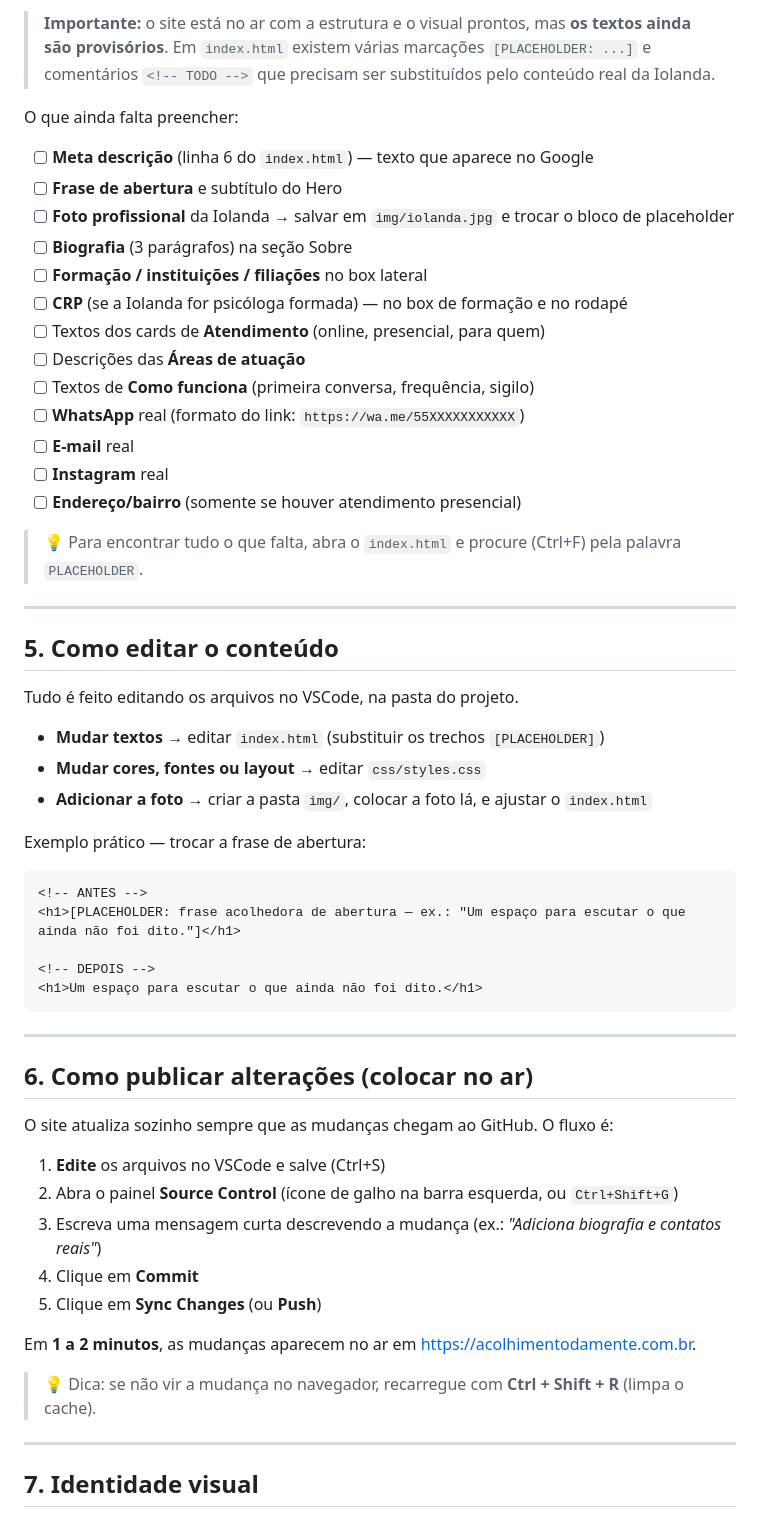
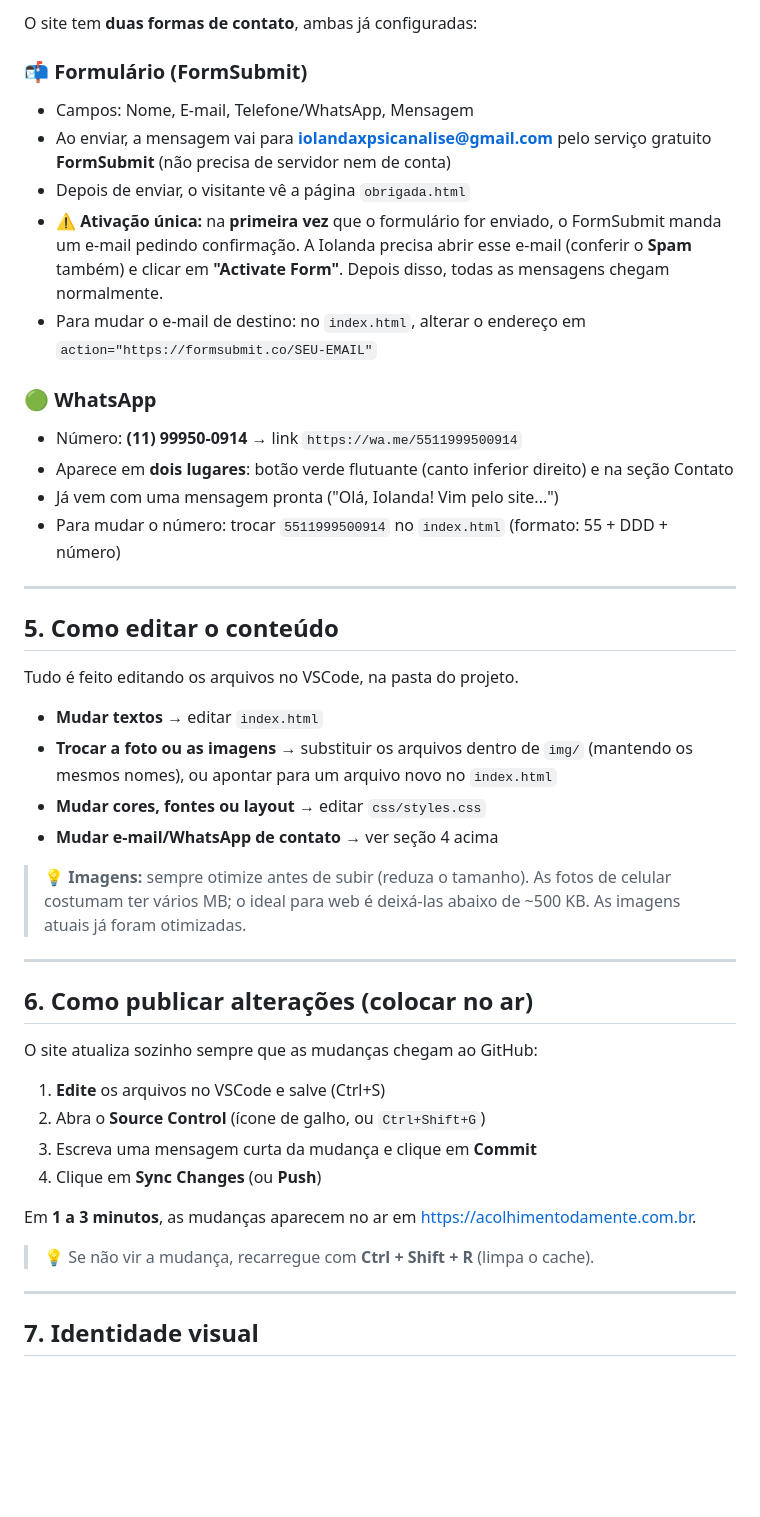
Before and after one commit to GrupoFernandes/Site-Psicanalise, a Markdown page: DOCUMENTACAO.md, the part around one of its changes. Rendered like a GitHub page; blank space fills up the shorter version.

````diff
--- a/DOCUMENTACAO.md
+++ b/DOCUMENTACAO.md
@@ -61,23 +69,18 @@ O menu do topo (cabeçalho fixo) leva direto a cada seção. No celular, ele vir
 
-> **Importante:** o site está no ar com a estrutura e o visual prontos, mas **os textos ainda são provisórios**. Em `index.html` existem várias marcações `[PLACEHOLDER: ...]` e comentários `<!-- TODO -->` que precisam ser substituídos pelo conteúdo real da Iolanda.
+O site tem **duas formas de contato**, ambas já configuradas:
 
-O que ainda falta preencher:
+### 📬 Formulário (FormSubmit)
+- Campos: Nome, E-mail, Telefone/WhatsApp, Mensagem
+- Ao enviar, a mensagem vai para **iolandaxpsicanalise@gmail.com** pelo serviço gratuito **FormSubmit** (não precisa de servidor nem de conta)
+- Depois de enviar, o visitante vê a página `obrigada.html`
+- ⚠️ **Ativação única:** na **primeira vez** que o formulário for enviado, o FormSubmit manda um e-mail pedindo confirmação. A Iolanda precisa abrir esse e-mail (conferir o **Spam** também) e clicar em **"Activate Form"**. Depois disso, todas as mensagens chegam normalmente.
+- Para mudar o e-mail de destino: no `index.html`, alterar o endereço em `action="https://formsubmit.co/SEU-EMAIL"`
 
-- [ ] **Meta descrição** (linha 6 do `index.html`) — texto que aparece no Google
-- [ ] **Frase de abertura** e subtítulo do Hero
-- [ ] **Foto profissional** da Iolanda → salvar em `img/iolanda.jpg` e trocar o bloco de placeholder
-- [ ] **Biografia** (3 parágrafos) na seção Sobre
-- [ ] **Formação / instituições / filiações** no box lateral
-- [ ] **CRP** (se a Iolanda for psicóloga formada) — no box de formação e no rodapé
-- [ ] Textos dos cards de **Atendimento** (online, presencial, para quem)
-- [ ] Descrições das **Áreas de atuação**
-- [ ] Textos de **Como funciona** (primeira conversa, frequência, sigilo)
-- [ ] **WhatsApp** real (formato do link: `https://wa.me/55XXXXXXXXXXX`)
-- [ ] **E-mail** real
-- [ ] **Instagram** real
-- [ ] **Endereço/bairro** (somente se houver atendimento presencial)
-
-> 💡 Para encontrar tudo o que falta, abra o `index.html` e procure (Ctrl+F) pela palavra `PLACEHOLDER`.
+### 🟢 WhatsApp
+- Número: **(11) 99950-0914** → link `https://wa.me/5511999500914`
+- Aparece em **dois lugares**: botão verde flutuante (canto inferior direito) e na seção Contato
+- Já vem com uma mensagem pronta ("Olá, Iolanda! Vim pelo site...")
+- Para mudar o número: trocar `5511999500914` no `index.html` (formato: 55 + DDD + número)
 
 ---
 
@@ -85,34 +88,27 @@ O que ainda falta preencher:
 
 Tudo é feito editando os arquivos no VSCode, na pasta do projeto.
 
-- **Mudar textos** → editar `index.html` (substituir os trechos `[PLACEHOLDER]`)
+- **Mudar textos** → editar `index.html`
+- **Trocar a foto ou as imagens** → substituir os arquivos dentro de `img/` (mantendo os mesmos nomes), ou apontar para um arquivo novo no `index.html`
 - **Mudar cores, fontes ou layout** → editar `css/styles.css`
-- **Adicionar a foto** → criar a pasta `img/`, colocar a foto lá, e ajustar o `index.html`
+- **Mudar e-mail/WhatsApp de contato** → ver seção 4 acima
 
-Exemplo prático — trocar a frase de abertura:
-```html
-<!-- ANTES -->
-<h1>[PLACEHOLDER: frase acolhedora de abertura — ex.: "Um espaço para escutar o que ainda não foi dito."]</h1>
-
-<!-- DEPOIS -->
-<h1>Um espaço para escutar o que ainda não foi dito.</h1>
-```
+> 💡 **Imagens:** sempre otimize antes de subir (reduza o tamanho). As fotos de celular costumam ter vários MB; o ideal para web é deixá-las abaixo de ~500 KB. As imagens atuais já foram otimizadas.
 
 ---
 
 ## 6. Como publicar alterações (colocar no ar)
 
-O site atualiza sozinho sempre que as mudanças chegam ao GitHub. O fluxo é:
+O site atualiza sozinho sempre que as mudanças chegam ao GitHub:
 
 1. **Edite** os arquivos no VSCode e salve (Ctrl+S)
-2. Abra o painel **Source Control** (ícone de galho na barra esquerda, ou `Ctrl+Shift+G`)
-3. Escreva uma mensagem curta descrevendo a mudança (ex.: *"Adiciona biografia e contatos reais"*)
-4. Clique em **Commit**
-5. Clique em **Sync Changes** (ou **Push**)
+2. Abra o **Source Control** (ícone de galho, ou `Ctrl+Shift+G`)
+3. Escreva uma mensagem curta da mudança e clique em **Commit**
+4. Clique em **Sync Changes** (ou **Push**)
 
-Em **1 a 2 minutos**, as mudanças aparecem no ar em https://acolhimentodamente.com.br.
+Em **1 a 3 minutos**, as mudanças aparecem no ar em https://acolhimentodamente.com.br.
 
-> 💡 Dica: se não vir a mudança no navegador, recarregue com **Ctrl + Shift + R** (limpa o cache).
+> 💡 Se não vir a mudança, recarregue com **Ctrl + Shift + R** (limpa o cache).
 
 ---
 
````
Also changed, not shown: other parts of DOCUMENTACAO.md (+53 -39 lines).
